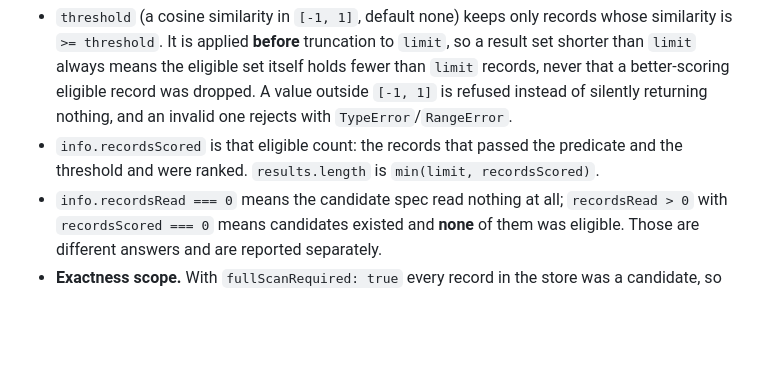
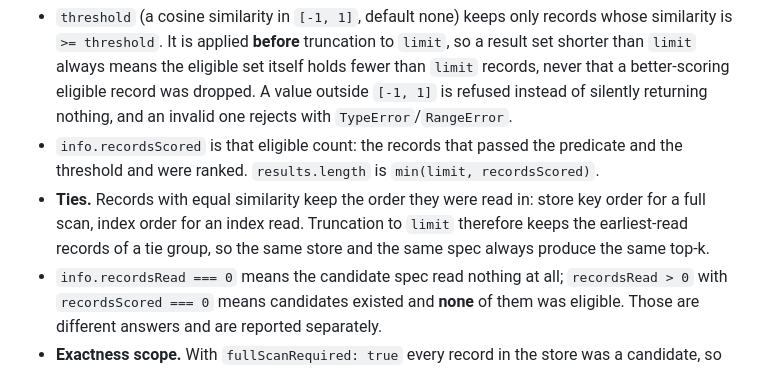
Before and after one commit to PaulKinlan/idb-vector, a Markdown page: README.md, the part around the change. Rendered like a GitHub page; blank space fills up the shorter version.

Commit message:
Define tie order as the order records were read

```diff
--- a/README.md
+++ b/README.md
@@ -190,6 +190,9 @@ better-scoring eligible record was dropped. A value outside `[-1, 1]` is refused
 silently returning nothing, and an invalid one rejects with `TypeError`/`RangeError`.
 - `info.recordsScored` is that eligible count: the records that passed the predicate and the
 threshold and were ranked. `results.length` is `min(limit, recordsScored)`.
+- **Ties.** Records with equal similarity keep the order they were read in: store key order for a
+full scan, index order for an index read. Truncation to `limit` therefore keeps the earliest-read
+records of a tie group, so the same store and the same spec always produce the same top-k.
 - `info.recordsRead === 0` means the candidate spec read nothing at all; `recordsRead > 0` with
 `recordsScored === 0` means candidates existed and **none** of them was eligible. Those are
 different answers and are reported separately.
```
